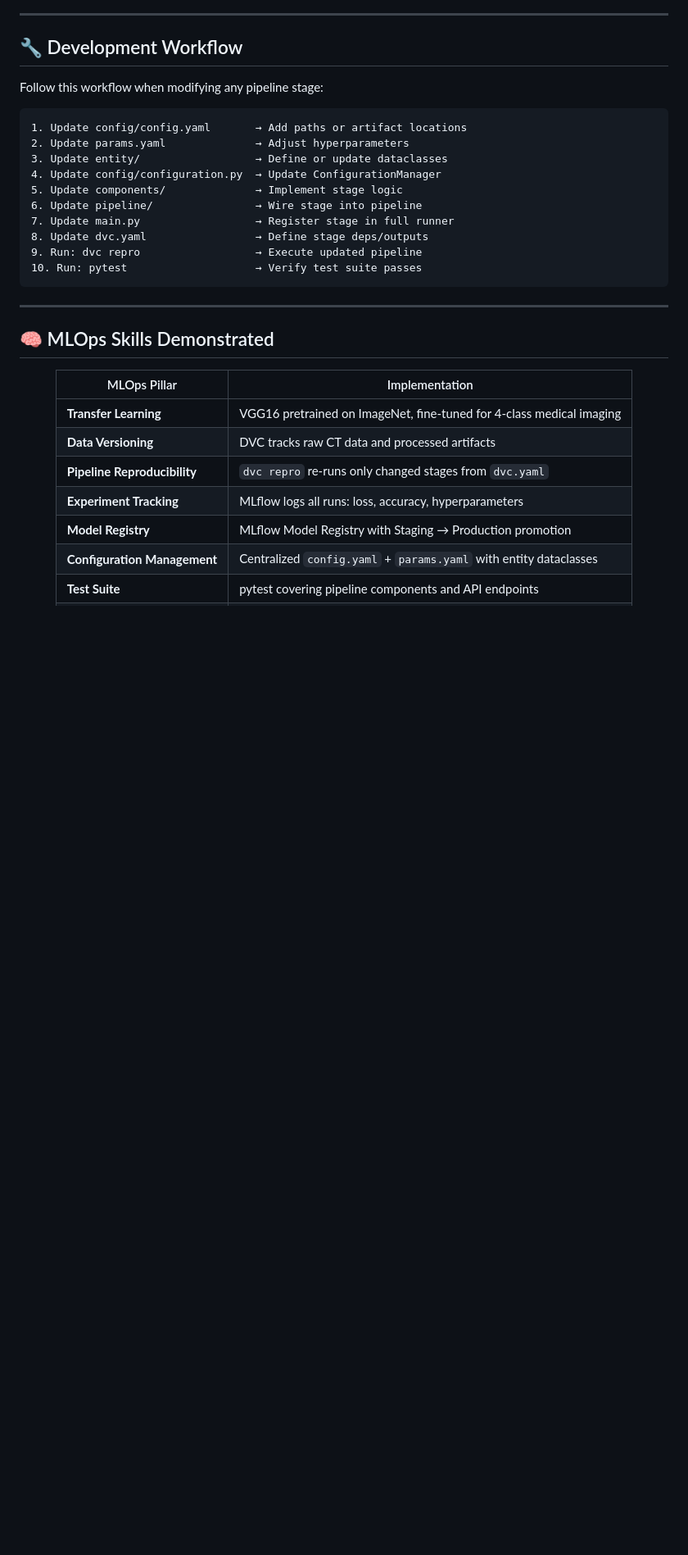
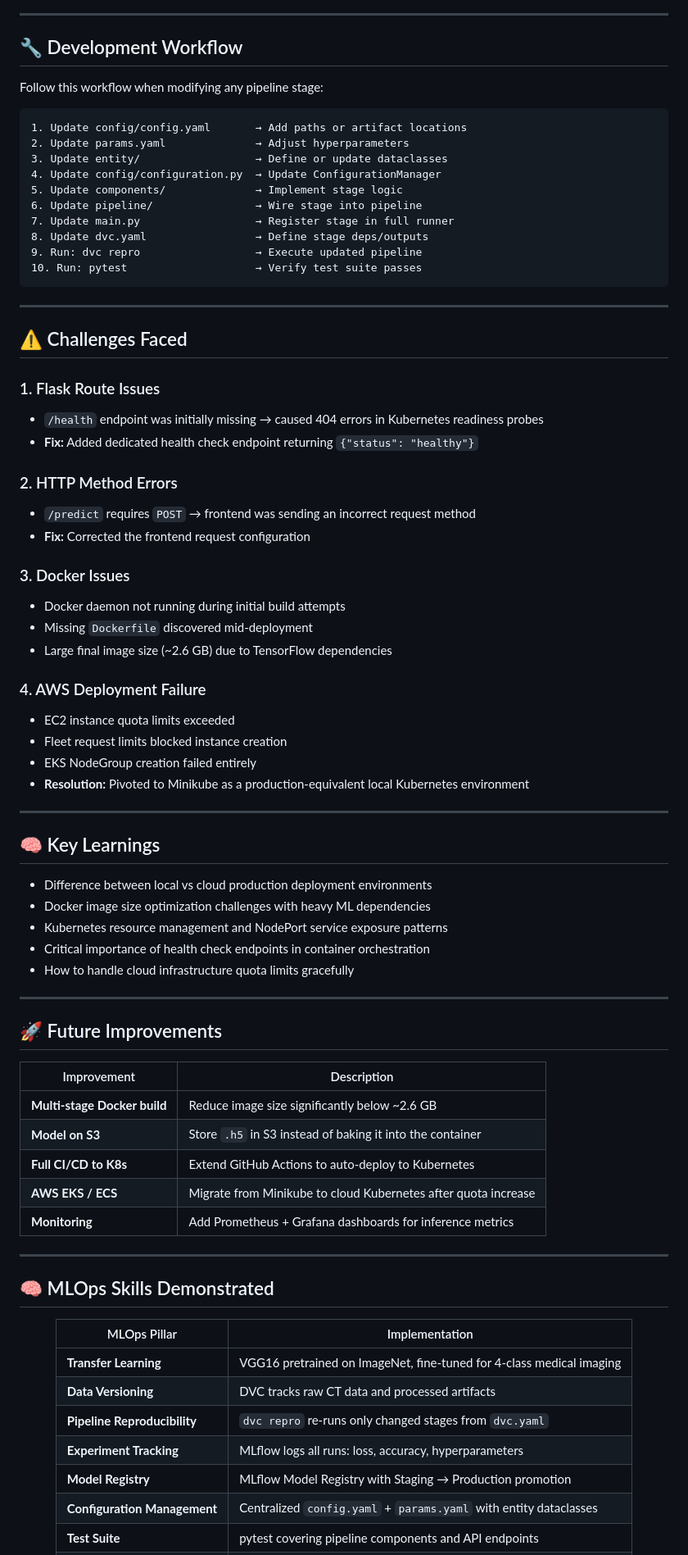
Before and after one commit to omarhatem44/End-to-end-Chest-Cancer-Classification-, a Markdown page: README.md, the part around one of its changes. Shown at 82% size. Rendered like a GitHub page; blank space fills up the shorter version.

```diff
--- a/README.md
+++ b/README.md
@@ -466,6 +620,51 @@ Follow this workflow when modifying any pipeline stage:
 
 ---
 
+## ⚠️ Challenges Faced
+
+### 1. Flask Route Issues
+- `/health` endpoint was initially missing → caused 404 errors in Kubernetes readiness probes
+- **Fix:** Added dedicated health check endpoint returning `{"status": "healthy"}`
+
+### 2. HTTP Method Errors
+- `/predict` requires `POST` → frontend was sending an incorrect request method
+- **Fix:** Corrected the frontend request configuration
+
+### 3. Docker Issues
+- Docker daemon not running during initial build attempts
+- Missing `Dockerfile` discovered mid-deployment
+- Large final image size (~2.6 GB) due to TensorFlow dependencies
+
+### 4. AWS Deployment Failure
+- EC2 instance quota limits exceeded
+- Fleet request limits blocked instance creation
+- EKS NodeGroup creation failed entirely
+- **Resolution:** Pivoted to Minikube as a production-equivalent local Kubernetes environment
+
+---
+
+## 🧠 Key Learnings
+
+- Difference between local vs cloud production deployment environments
+- Docker image size optimization challenges with heavy ML dependencies
+- Kubernetes resource management and NodePort service exposure patterns
+- Critical importance of health check endpoints in container orchestration
+- How to handle cloud infrastructure quota limits gracefully
+
+---
+
+## 🚀 Future Improvements
+
+| Improvement | Description |
+|---|---|
+| **Multi-stage Docker build** | Reduce image size significantly below ~2.6 GB |
+| **Model on S3** | Store `.h5` in S3 instead of baking it into the container |
+| **Full CI/CD to K8s** | Extend GitHub Actions to auto-deploy to Kubernetes |
+| **AWS EKS / ECS** | Migrate from Minikube to cloud Kubernetes after quota increase |
+| **Monitoring** | Add Prometheus + Grafana dashboards for inference metrics |
+
+---
+
 ## 🧠 MLOps Skills Demonstrated
 
 <div align="center">
```
Also changed, not shown: other parts of README.md (+205 -50 lines).
